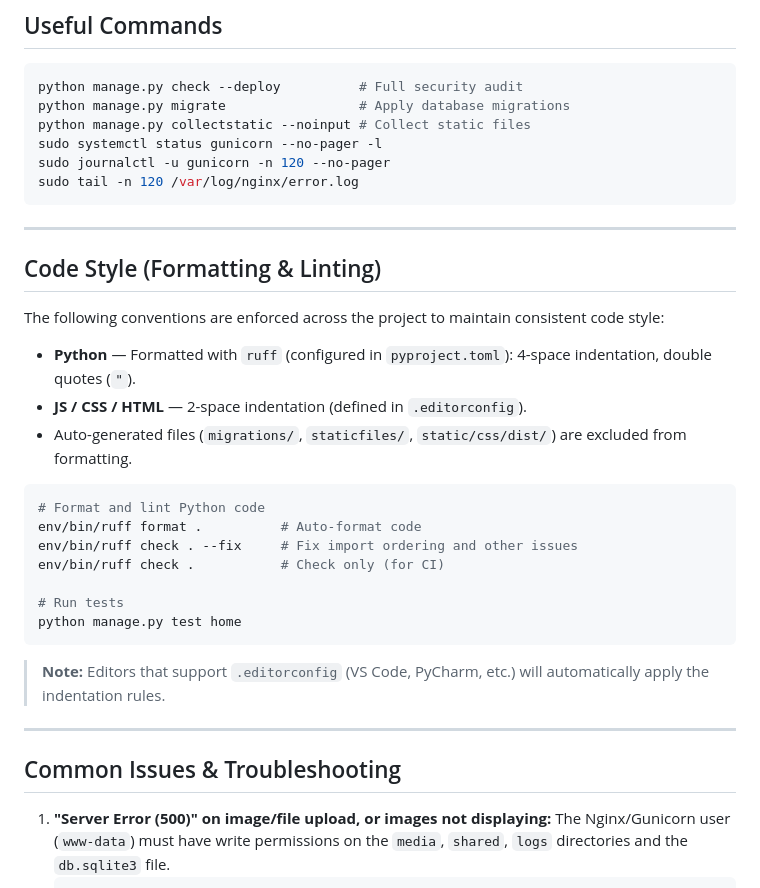
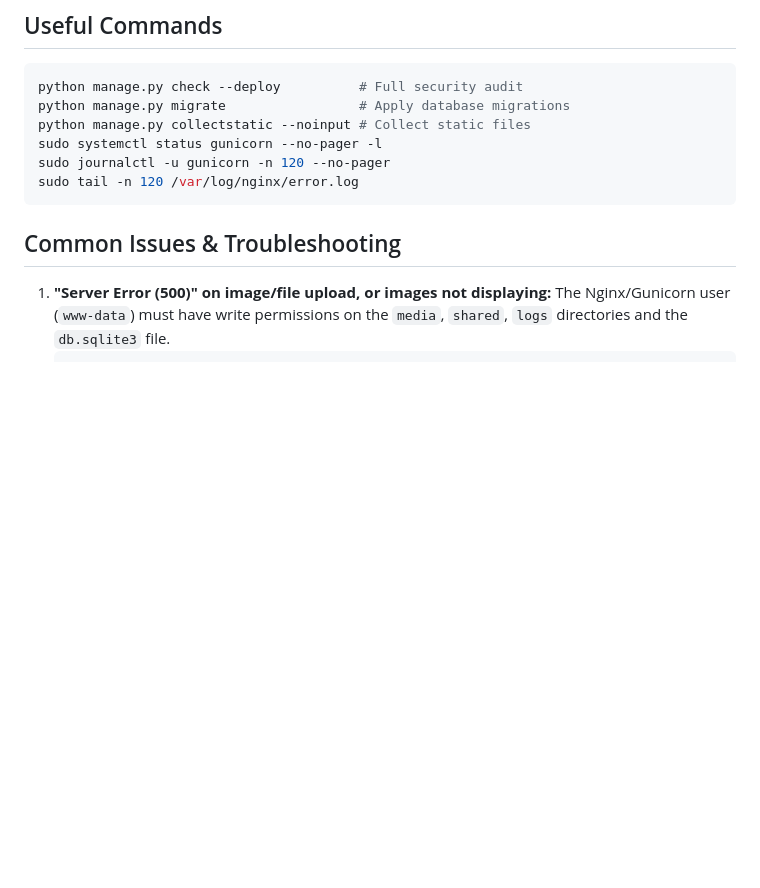
Before and after one commit to ozodbek-bosimov/django-blog-v2, a Markdown page: README.md, the part around the change. Rendered like a GitHub page; blank space fills up the shorter version.

Commit message:
docs: remove code style section from readme

````diff
--- a/README.md
+++ b/README.md
@@ -188,29 +188,7 @@ sudo journalctl -u gunicorn -n 120 --no-pager
 sudo tail -n 120 /var/log/nginx/error.log
 ```
 
----
 
-## Code Style (Formatting & Linting)
-
-The following conventions are enforced across the project to maintain consistent code style:
-
-- **Python** — Formatted with `ruff` (configured in `pyproject.toml`): 4-space indentation, double quotes (`"`).
-- **JS / CSS / HTML** — 2-space indentation (defined in `.editorconfig`).
-- Auto-generated files (`migrations/`, `staticfiles/`, `static/css/dist/`) are excluded from formatting.
-
-```bash
-# Format and lint Python code
-env/bin/ruff format .          # Auto-format code
-env/bin/ruff check . --fix     # Fix import ordering and other issues
-env/bin/ruff check .           # Check only (for CI)
-
-# Run tests
-python manage.py test home
-```
-
-> **Note:** Editors that support `.editorconfig` (VS Code, PyCharm, etc.) will automatically apply the indentation rules.
-
----
 
 ## Common Issues & Troubleshooting
 
````
